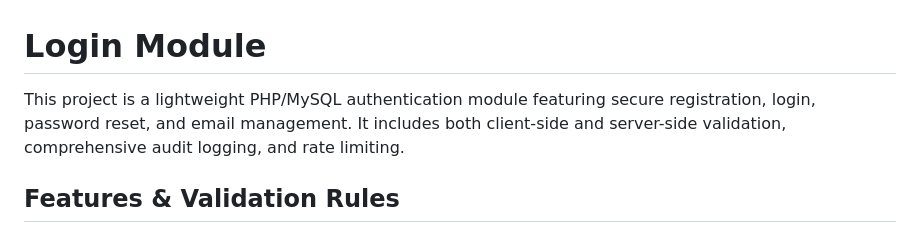
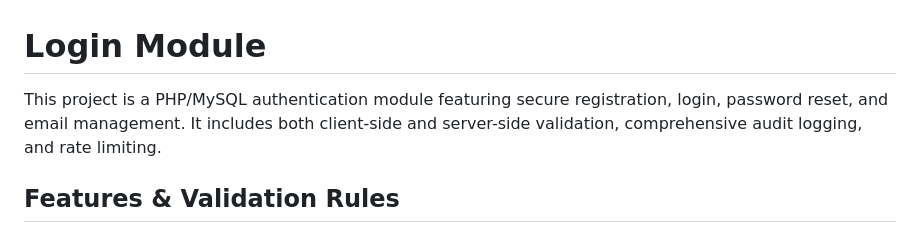
Before and after one commit to StartUpFlow-MandalaTeam/StartUpFlow-by-MandalaTeam, a Markdown page: README.md, the part around the change. GitHub-like rendering.

```diff
--- a/README.md
+++ b/README.md
@@ -1,7 +1,7 @@
 
 # Login Module
 
-This project is a lightweight PHP/MySQL authentication module featuring secure registration, login, password reset, and email management. It includes both client-side and server-side validation, comprehensive audit logging, and rate limiting.
+This project is a PHP/MySQL authentication module featuring secure registration, login, password reset, and email management. It includes both client-side and server-side validation, comprehensive audit logging, and rate limiting.
 
 ## Features & Validation Rules
 
```
